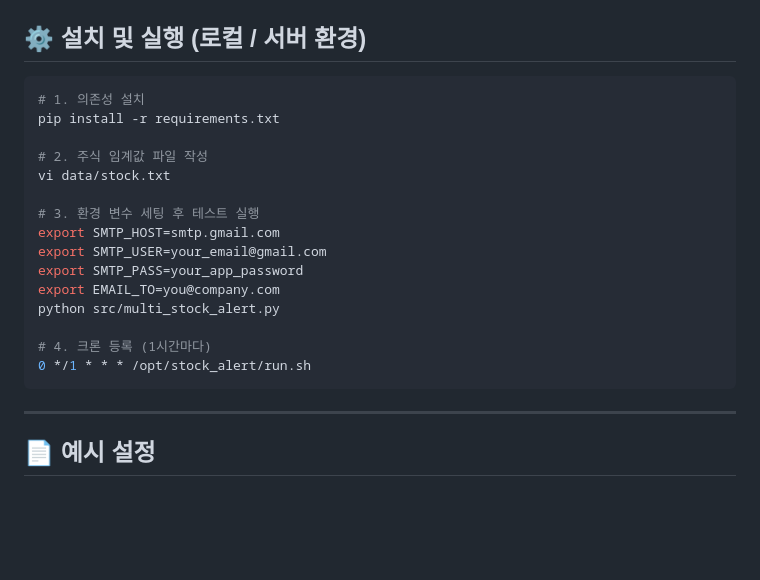
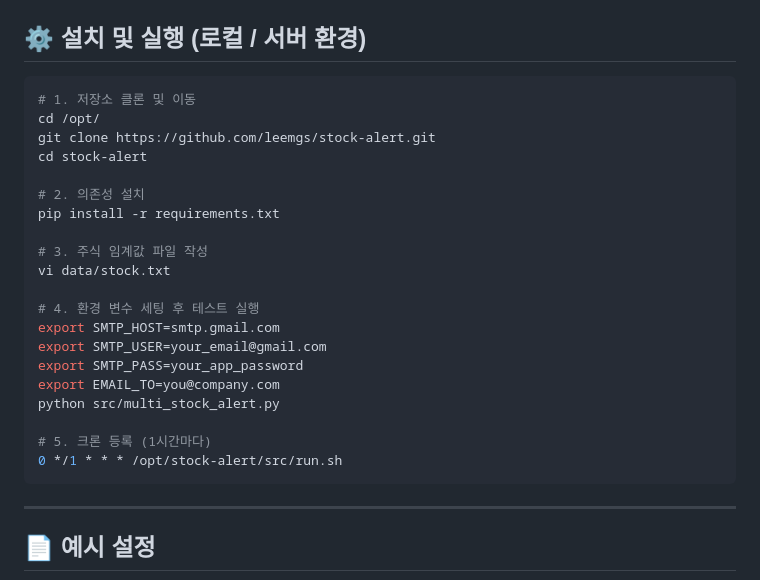
Before and after one commit to leemgs/stock-alert, a Markdown page: README.md, the part around the change. Rendered like a GitHub page; blank space fills up the shorter version.

Commit message:
Add git clone step to installation guide

````diff
--- a/README.md
+++ b/README.md
@@ -55,21 +55,26 @@ stock-alert/
 ## ⚙️ 설치 및 실행 (로컬 / 서버 환경)
 
 ```bash
-# 1. 의존성 설치
+# 1. 저장소 클론 및 이동
+cd /opt/
+git clone https://github.com/leemgs/stock-alert.git
+cd stock-alert
+
+# 2. 의존성 설치
 pip install -r requirements.txt
 
-# 2. 주식 임계값 파일 작성
+# 3. 주식 임계값 파일 작성
 vi data/stock.txt
 
-# 3. 환경 변수 세팅 후 테스트 실행
+# 4. 환경 변수 세팅 후 테스트 실행
 export SMTP_HOST=smtp.gmail.com
 export SMTP_USER=your_email@gmail.com
 export SMTP_PASS=your_app_password
 export EMAIL_TO=you@company.com
 python src/multi_stock_alert.py
 
-# 4. 크론 등록 (1시간마다)
-0 */1 * * * /opt/stock_alert/run.sh
+# 5. 크론 등록 (1시간마다)
+0 */1 * * * /opt/stock-alert/src/run.sh
 ```
 
 ---
````
